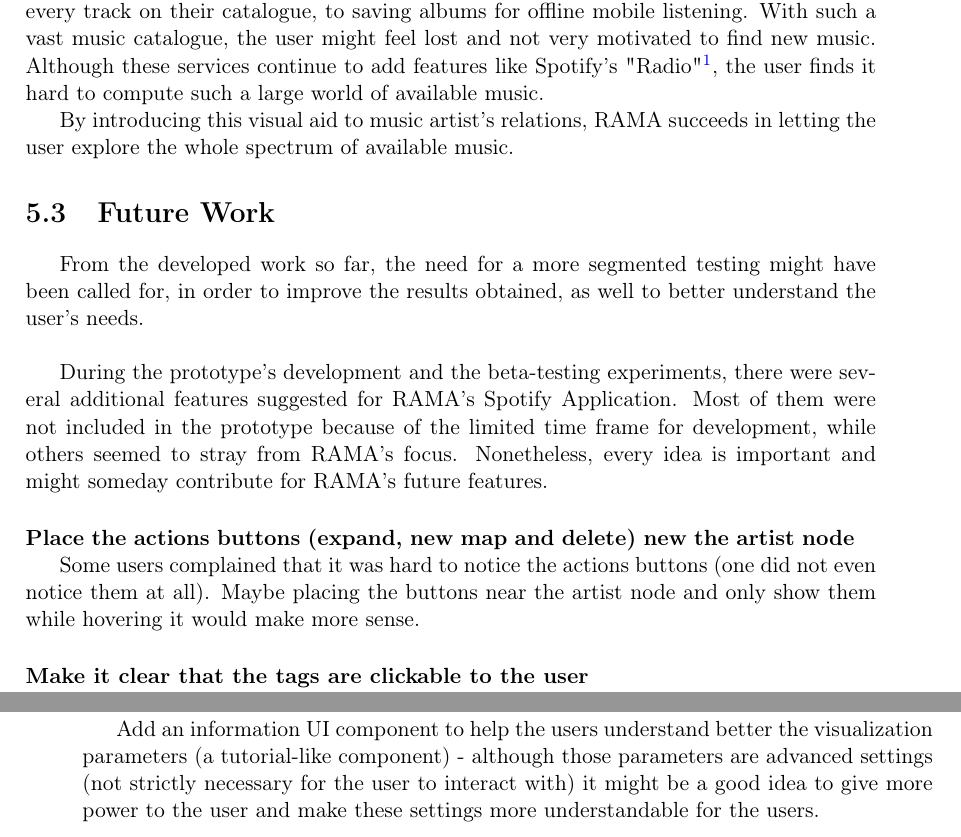
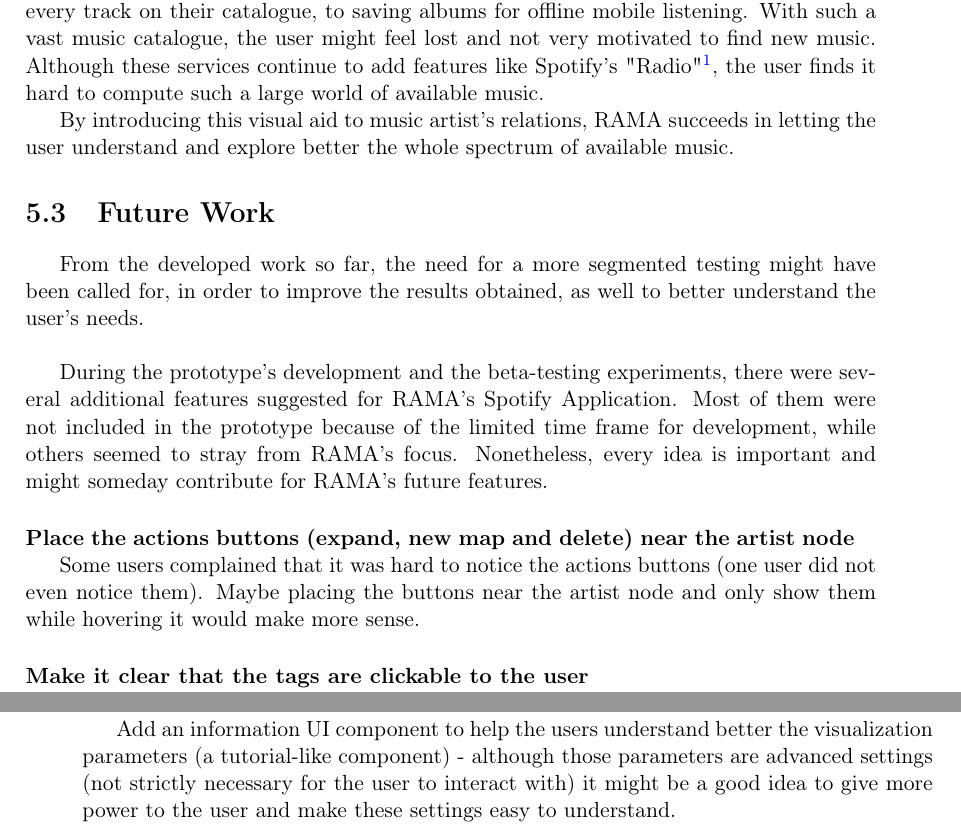
Before and after one commit to zebateira/rama-spotify, a LaTeX thesis (deliverables/report/report.tex, which reads deliverables/report/chapters/chapter5.tex): two parts of pages 64 and 65 of 67, joined at a grey line, cut so that both start at the same text. Compiled offline with pdfLaTeX.

Commit message:
chap5 review update

```diff
--- a/deliverables/report/chapters/chapter5.tex
+++ b/deliverables/report/chapters/chapter5.tex
@@ -45,7 +45,7 @@
   Although these services continue to add features like Spotify's "Radio"\footnote{Spotify's Radio mode: \\
   \url{http://news.spotify.com/us/2011/12/09/discover-the-new-spotify-radio} \\ allows the user to listen to a automatically generated playlist.}, the user finds it hard to compute such a large world of available music.
 
-  By introducing this visual aid to music artist's relations, RAMA succeeds in letting the user explore the whole spectrum of available music.
+  By introducing this visual aid to music artist's relations, RAMA succeeds in letting the user understand and explore better the whole spectrum of available music.
 
 % section discussion (end)
 
@@ -58,8 +58,8 @@
   Most of them were not included in the prototype because of the limited time frame for development, while others seemed to stray from RAMA's focus.
   Nonetheless, every idea is important and might someday contribute for RAMA's future features.
 
-  \paragraph*{Place the actions buttons (expand, new map and delete) new the artist node} \hfill \\
-  \indent Some users complained that it was hard to notice the actions buttons (one did not even notice them at all).
+  \paragraph*{Place the actions buttons (expand, new map and delete) near the artist node} \hfill \\
+  \indent Some users complained that it was hard to notice the actions buttons (one user did not even notice them).
   Maybe placing the buttons near the artist node and only show them while hovering it would make more sense.
 
   \paragraph*{Make it clear that the tags are clickable to the user} \hfill \\
@@ -95,6 +95,6 @@
   And since there are indeed music genres that are similar (like metal and celtic metal) the map would be browsable. \\
 
   \paragraph*{Information} \hfill \\
-  \indent Add an information UI component to help the users understand better the visualization parameters (a tutorial-like component) - although those parameters are advanced settings (not strictly necessary for the user to interact with) it might be a good idea to give more power to the user and make these settings more understandable for the users.
+  \indent Add an information UI component to help the users understand better the visualization parameters (a tutorial-like component) - although those parameters are advanced settings (not strictly necessary for the user to interact with) it might be a good idea to give more power to the user and make these settings easy to understand.
 
 % section future_work (end)
```
Also changed, not shown: deliverables/report/report.pdf.
